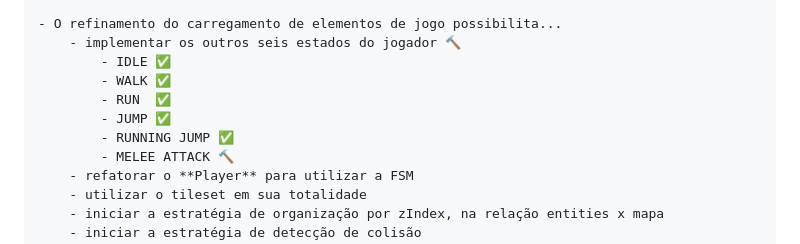
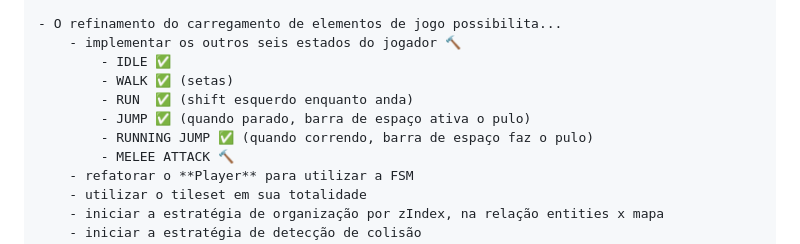
Before and after one commit to wierdest/wanderleaf, a Markdown page: README.md, the part around the change. Rendered like a GitHub page.

Commit message:
atualizando readme

```diff
--- a/README.md
+++ b/README.md
@@ -107,10 +107,10 @@ As ramificações desses caminhos:
     - O refinamento do carregamento de elementos de jogo possibilita...
         - implementar os outros seis estados do jogador 🔨
             - IDLE ✅
-            - WALK ✅
-            - RUN  ✅
-            - JUMP ✅
-            - RUNNING JUMP ✅
+            - WALK ✅ (setas)
+            - RUN  ✅ (shift esquerdo enquanto anda)
+            - JUMP ✅ (quando parado, barra de espaço ativa o pulo)
+            - RUNNING JUMP ✅ (quando correndo, barra de espaço faz o pulo)
             - MELEE ATTACK 🔨
         - refatorar o **Player** para utilizar a FSM
         - utilizar o tileset em sua totalidade
```
